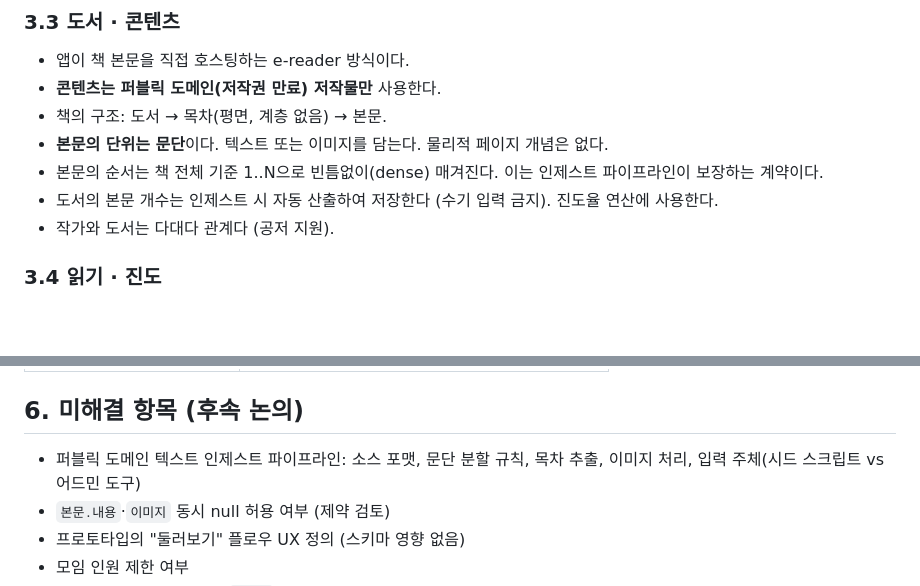
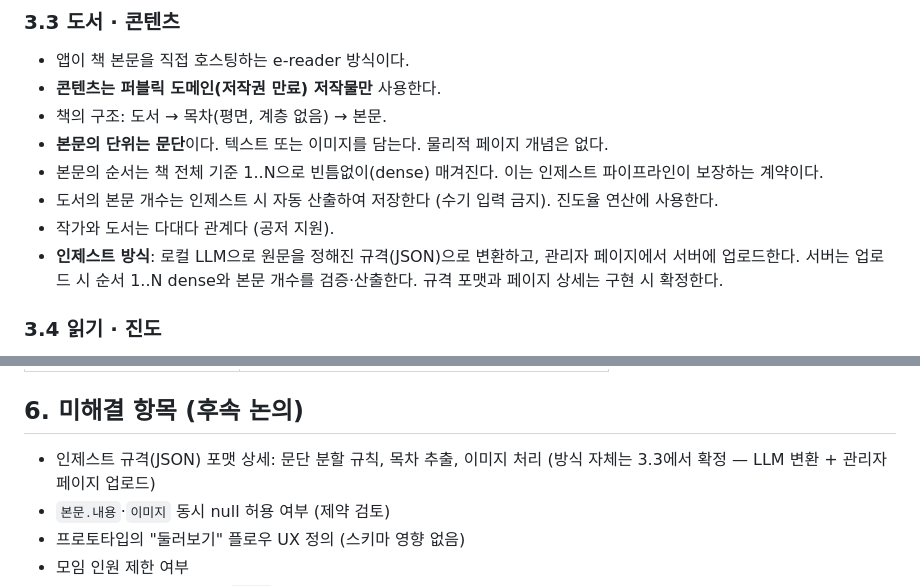
Before and after one commit to woowacourse-teams/2026-yeobaek, a Markdown page: docs/PRD.md, 2 parts joined by grey strips. Drawn GitHub-style; blank space fills up the shorter version.

Commit message:
docs: 첫 데모까지의 백엔드 개발 계획 수립 및 인제스트 방침 PRD 반영
Co-Authored-By: Claude Fable 5 <noreply@anthropic.com>

```diff
--- a/docs/PRD.md
+++ b/docs/PRD.md
@@ -44,6 +44,7 @@
 - 본문의 순서는 책 전체 기준 1..N으로 빈틈없이(dense) 매겨진다. 이는 인제스트 파이프라인이 보장하는 계약이다.
 - 도서의 본문 개수는 인제스트 시 자동 산출하여 저장한다 (수기 입력 금지). 진도율 연산에 사용한다.
 - 작가와 도서는 다대다 관계다 (공저 지원).
+- **인제스트 방식**: 로컬 LLM으로 원문을 정해진 규격(JSON)으로 변환하고, 관리자 페이지에서 서버에 업로드한다. 서버는 업로드 시 순서 1..N dense와 본문 개수를 검증·산출한다. 규격 포맷과 페이지 상세는 구현 시 확정한다.
 
 ### 3.4 읽기 · 진도
 
@@ -93,7 +94,7 @@
 
 ## 6. 미해결 항목 (후속 논의)
 
-- 퍼블릭 도메인 텍스트 인제스트 파이프라인: 소스 포맷, 문단 분할 규칙, 목차 추출, 이미지 처리, 입력 주체(시드 스크립트 vs 어드민 도구)
+- 인제스트 규격(JSON) 포맷 상세: 문단 분할 규칙, 목차 추출, 이미지 처리 (방식 자체는 3.3에서 확정 — LLM 변환 + 관리자 페이지 업로드)
 - `본문.내용`·`이미지` 동시 null 허용 여부 (제약 검토)
 - 프로토타입의 "둘러보기" 플로우 UX 정의 (스키마 영향 없음)
 - 모임 인원 제한 여부
```
Also changed, not shown: backend/docs/개발계획.md (added, +74 -0 lines).
